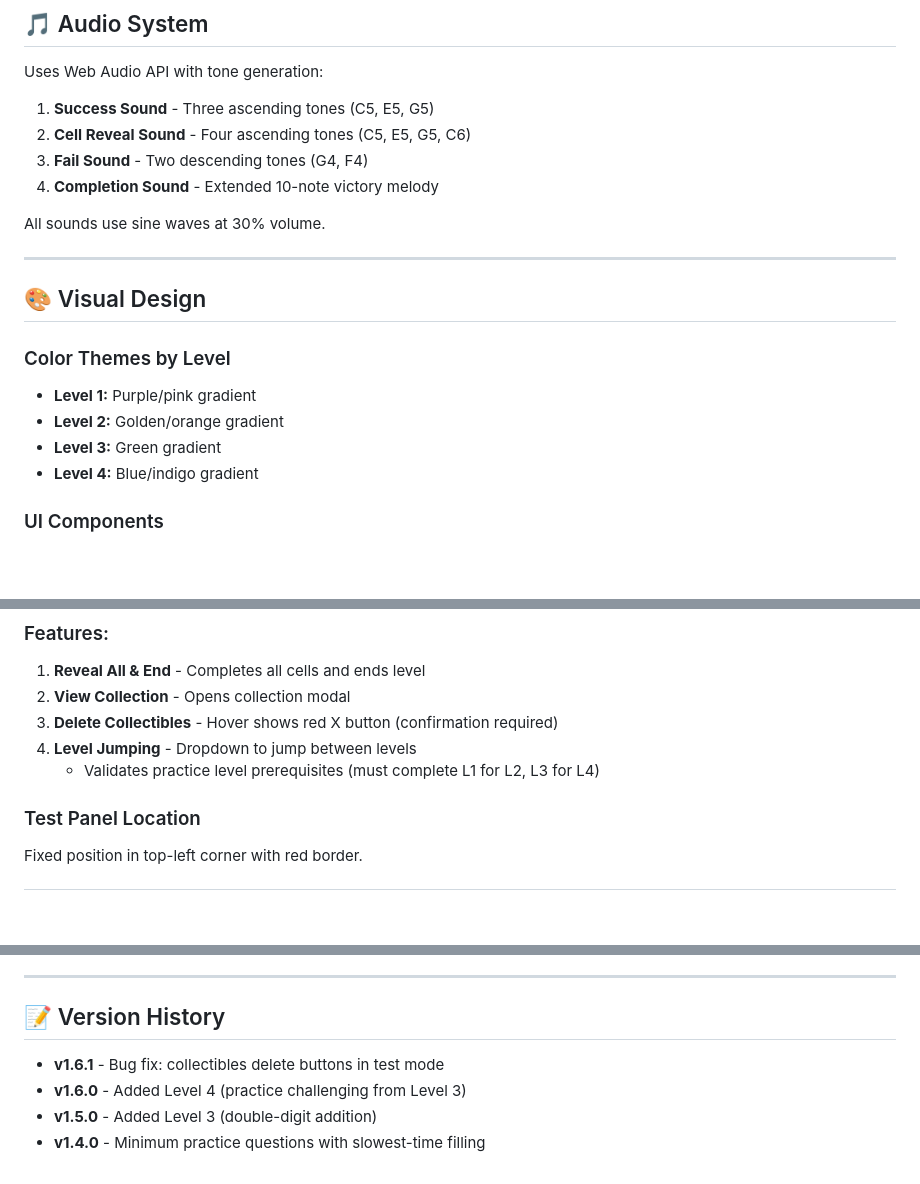
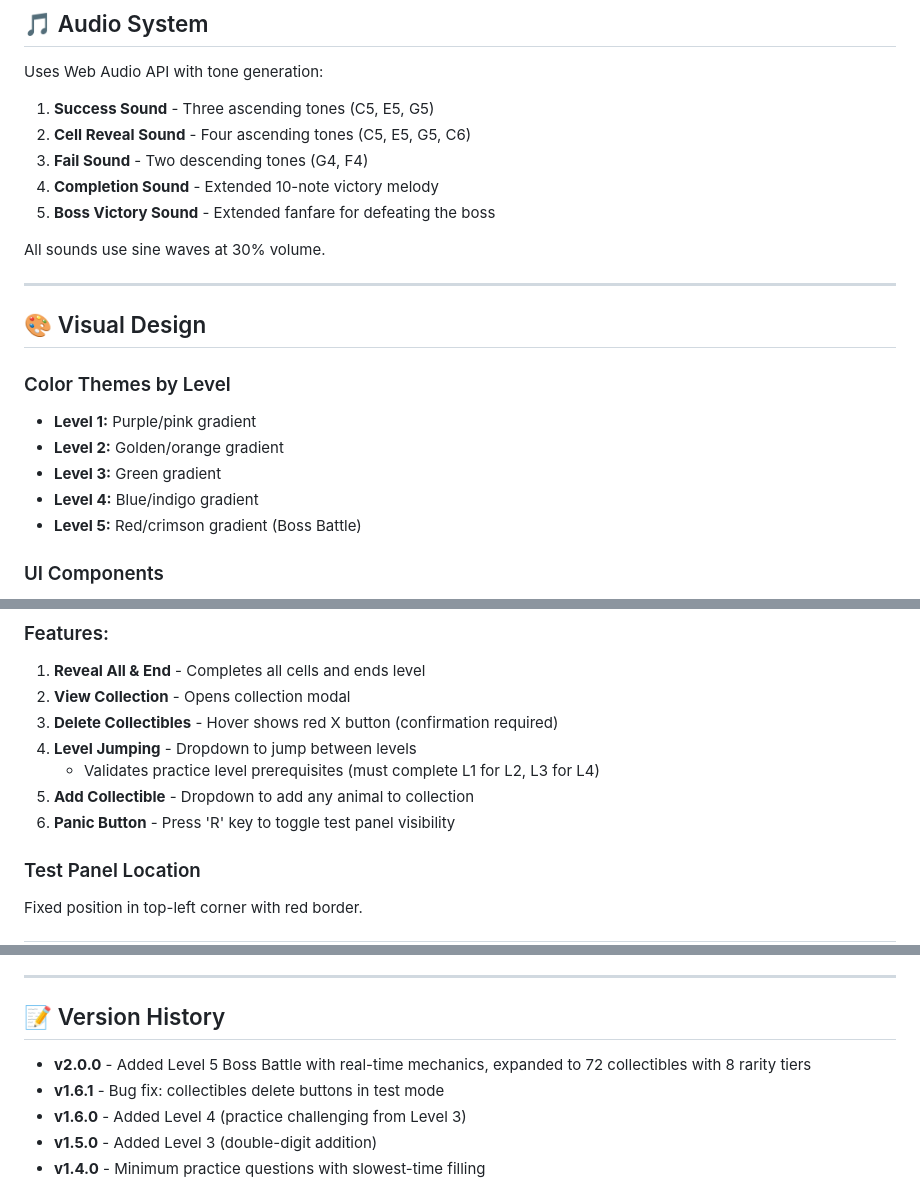
Before and after one commit to zilinsky-o/math-reveal, a Markdown page: readme.md, 3 parts joined by grey strips. Rendered like a GitHub page; blank space fills up the shorter version.

```diff
--- a/readme.md
+++ b/readme.md
@@ -136,6 +153,7 @@ Uses Web Audio API with tone generation:
 2. **Cell Reveal Sound** - Four ascending tones (C5, E5, G5, C6)
 3. **Fail Sound** - Two descending tones (G4, F4)
 4. **Completion Sound** - Extended 10-note victory melody
+5. **Boss Victory Sound** - Extended fanfare for defeating the boss
 
 All sounds use sine waves at 30% volume.
 
@@ -148,6 +166,7 @@ All sounds use sine waves at 30% volume.
 - **Level 2:** Golden/orange gradient
 - **Level 3:** Green gradient
 - **Level 4:** Blue/indigo gradient
+- **Level 5:** Red/crimson gradient (Boss Battle)
 
 ### UI Components
 - **Font:** Comic Sans MS (playful, child-friendly)
@@ -175,6 +194,8 @@ Access via `?test=true` in URL
 3. **Delete Collectibles** - Hover shows red X button (confirmation required)
 4. **Level Jumping** - Dropdown to jump between levels
    - Validates practice level prerequisites (must complete L1 for L2, L3 for L4)
+5. **Add Collectible** - Dropdown to add any animal to collection
+6. **Panic Button** - Press 'R' key to toggle test panel visibility
 
 ### Test Panel Location
 Fixed position in top-left corner with red border.
@@ -278,6 +299,7 @@ Potential features (not yet implemented):
 
 ## 📝 Version History
 
+- **v2.0.0** - Added Level 5 Boss Battle with real-time mechanics, expanded to 72 collectibles with 8 rarity tiers
 - **v1.6.1** - Bug fix: collectibles delete buttons in test mode
 - **v1.6.0** - Added Level 4 (practice challenging from Level 3)
 - **v1.5.0** - Added Level 3 (double-digit addition)
```
Also changed, not shown: other parts of readme.md (+19 -2 lines).
